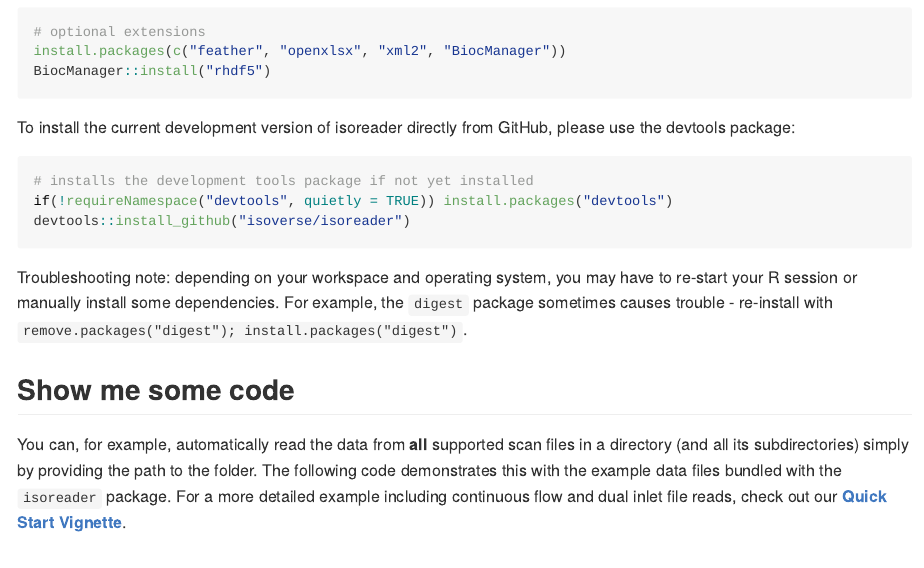
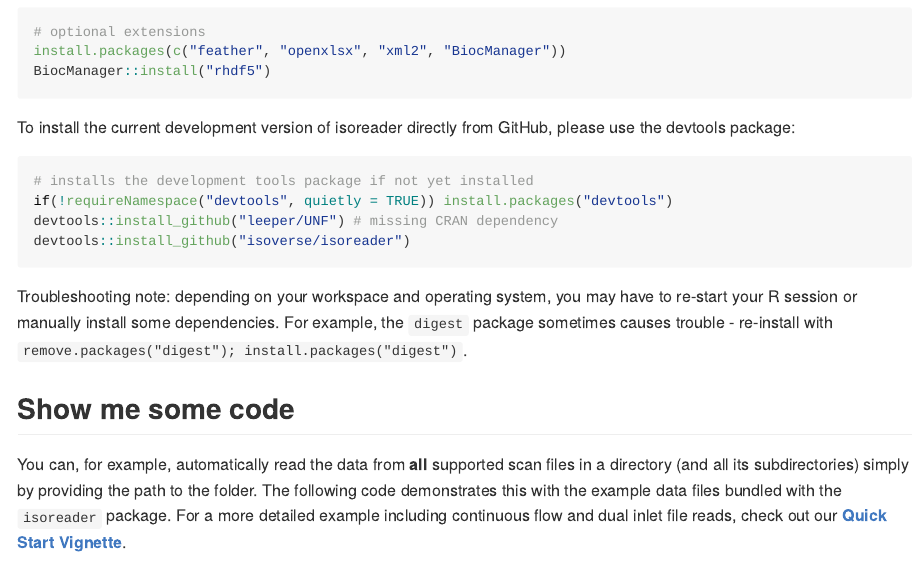
Before and after one commit to isoverse/isoreader, an R Markdown document (README.Rmd): the page in a window 1100 px wide, from 850 px down. Rendered offline with R 4.5, knitr and Pandoc, with nearby package versions; some code elsewhere in the file could not run offline; badge pictures from the web are left out; common packages that the code uses without loading them are loaded.

Commit message:
Update README.Rmd

````diff
--- a/README.Rmd
+++ b/README.Rmd
@@ -49,6 +49,7 @@ To install the current development version of isoreader directly from GitHub, pl
 ```{r gh-installation, eval = FALSE}
 # installs the development tools package if not yet installed
 if(!requireNamespace("devtools", quietly = TRUE)) install.packages("devtools")
+devtools::install_github("leeper/UNF") # missing CRAN dependency
 devtools::install_github("isoverse/isoreader")
 ```
 
````
